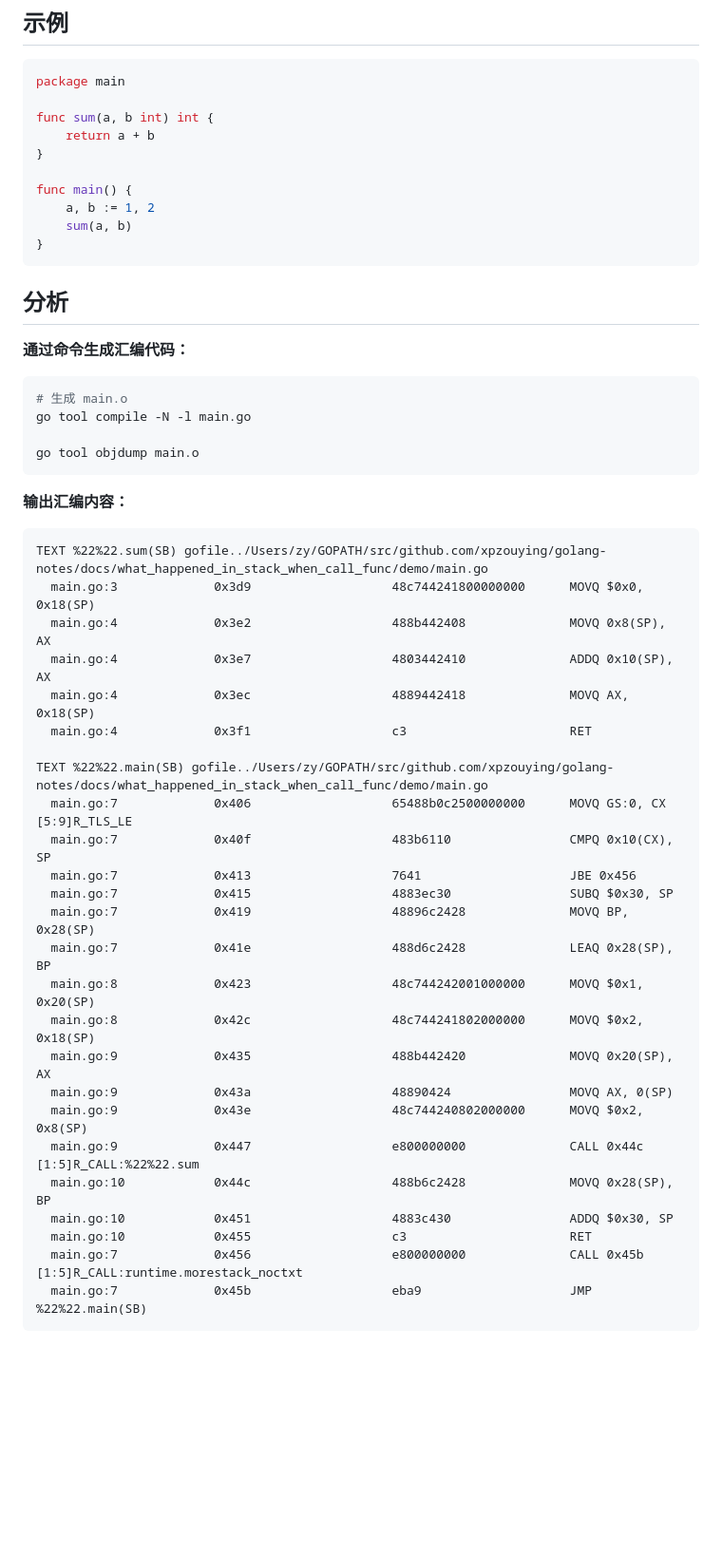
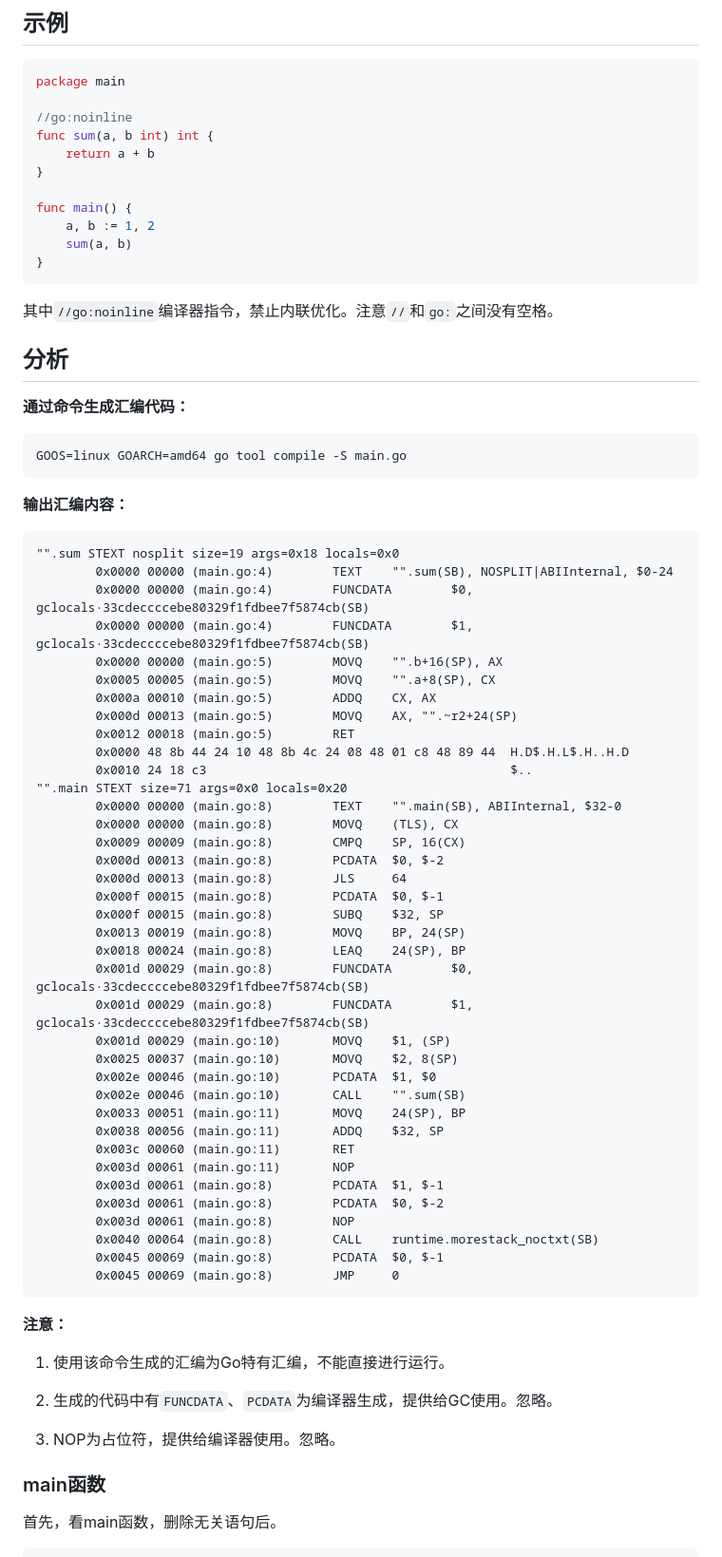
Before and after one commit to xpzouying/golang-notes, a Markdown page: docs/what_happened_in_stack_when_call_func/README.md, the part around one of its changes. Shown at 95% size. GitHub-like rendering; blank space fills up the shorter version.

````diff
--- a/docs/what_happened_in_stack_when_call_func/README.md
+++ b/docs/what_happened_in_stack_when_call_func/README.md
@@ -7,6 +7,7 @@
 ```go
 package main
 
+//go:noinline
 func sum(a, b int) int {
 	return a + b
 }
@@ -17,44 +18,71 @@ func main() {
 }
 ```
 
+其中`//go:noinline`编译器指令，禁止内联优化。注意`//`和`go:`之间没有空格。
+
 
 ## 分析
 
 **通过命令生成汇编代码：**
 
 ```bash
-# 生成 main.o
-go tool compile -N -l main.go
-
-go tool objdump main.o
+GOOS=linux GOARCH=amd64 go tool compile -S main.go
 ```
 
 **输出汇编内容：**
 
+
 ```
-TEXT %22%22.sum(SB) gofile../Users/zy/GOPATH/src/github.com/xpzouying/golang-notes/docs/what_happened_in_stack_when_call_func/demo/main.go
-  main.go:3             0x3d9                   48c744241800000000      MOVQ $0x0, 0x18(SP)
-  main.go:4             0x3e2                   488b442408              MOVQ 0x8(SP), AX
-  main.go:4             0x3e7                   4803442410              ADDQ 0x10(SP), AX
-  main.go:4             0x3ec                   4889442418              MOVQ AX, 0x18(SP)
-  main.go:4             0x3f1                   c3                      RET
+"".sum STEXT nosplit size=19 args=0x18 locals=0x0
+        0x0000 00000 (main.go:4)        TEXT    "".sum(SB), NOSPLIT|ABIInternal, $0-24
+        0x0000 00000 (main.go:4)        FUNCDATA        $0, gclocals·33cdeccccebe80329f1fdbee7f5874cb(SB)
+        0x0000 00000 (main.go:4)        FUNCDATA        $1, gclocals·33cdeccccebe80329f1fdbee7f5874cb(SB)
+        0x0000 00000 (main.go:5)        MOVQ    "".b+16(SP), AX
+        0x0005 00005 (main.go:5)        MOVQ    "".a+8(SP), CX
+        0x000a 00010 (main.go:5)        ADDQ    CX, AX
+        0x000d 00013 (main.go:5)        MOVQ    AX, "".~r2+24(SP)
+        0x0012 00018 (main.go:5)        RET
+        0x0000 48 8b 44 24 10 48 8b 4c 24 08 48 01 c8 48 89 44  H.D$.H.L$.H..H.D
+        0x0010 24 18 c3                                         $..
+"".main STEXT size=71 args=0x0 locals=0x20
+        0x0000 00000 (main.go:8)        TEXT    "".main(SB), ABIInternal, $32-0
+        0x0000 00000 (main.go:8)        MOVQ    (TLS), CX
+        0x0009 00009 (main.go:8)        CMPQ    SP, 16(CX)
+        0x000d 00013 (main.go:8)        PCDATA  $0, $-2
+        0x000d 00013 (main.go:8)        JLS     64
+        0x000f 00015 (main.go:8)        PCDATA  $0, $-1
+        0x000f 00015 (main.go:8)        SUBQ    $32, SP
+        0x0013 00019 (main.go:8)        MOVQ    BP, 24(SP)
+        0x0018 00024 (main.go:8)        LEAQ    24(SP), BP
+        0x001d 00029 (main.go:8)        FUNCDATA        $0, gclocals·33cdeccccebe80329f1fdbee7f5874cb(SB)
+        0x001d 00029 (main.go:8)        FUNCDATA        $1, gclocals·33cdeccccebe80329f1fdbee7f5874cb(SB)
+        0x001d 00029 (main.go:10)       MOVQ    $1, (SP)
+        0x0025 00037 (main.go:10)       MOVQ    $2, 8(SP)
+        0x002e 00046 (main.go:10)       PCDATA  $1, $0
+        0x002e 00046 (main.go:10)       CALL    "".sum(SB)
+        0x0033 00051 (main.go:11)       MOVQ    24(SP), BP
+        0x0038 00056 (main.go:11)       ADDQ    $32, SP
+        0x003c 00060 (main.go:11)       RET
+        0x003d 00061 (main.go:11)       NOP
+        0x003d 00061 (main.go:8)        PCDATA  $1, $-1
+        0x003d 00061 (main.go:8)        PCDATA  $0, $-2
+        0x003d 00061 (main.go:8)        NOP
+        0x0040 00064 (main.go:8)        CALL    runtime.morestack_noctxt(SB)
+        0x0045 00069 (main.go:8)        PCDATA  $0, $-1
+        0x0045 00069 (main.go:8)        JMP     0
+```
 
-TEXT %22%22.main(SB) gofile../Users/zy/GOPATH/src/github.com/xpzouying/golang-notes/docs/what_happened_in_stack_when_call_func/demo/main.go
-  main.go:7             0x406                   65488b0c2500000000      MOVQ GS:0, CX           [5:9]R_TLS_LE
-  main.go:7             0x40f                   483b6110                CMPQ 0x10(CX), SP
-  main.go:7             0x413                   7641                    JBE 0x456
-  main.go:7             0x415                   4883ec30                SUBQ $0x30, SP
-  main.go:7             0x419                   48896c2428              MOVQ BP, 0x28(SP)
-  main.go:7             0x41e                   488d6c2428              LEAQ 0x28(SP), BP
-  main.go:8             0x423                   48c744242001000000      MOVQ $0x1, 0x20(SP)
-  main.go:8             0x42c                   48c744241802000000      MOVQ $0x2, 0x18(SP)
-  main.go:9             0x435                   488b442420              MOVQ 0x20(SP), AX
-  main.go:9             0x43a                   48890424                MOVQ AX, 0(SP)
-  main.go:9             0x43e                   48c744240802000000      MOVQ $0x2, 0x8(SP)
-  main.go:9             0x447                   e800000000              CALL 0x44c              [1:5]R_CALL:%22%22.sum
-  main.go:10            0x44c                   488b6c2428              MOVQ 0x28(SP), BP
-  main.go:10            0x451                   4883c430                ADDQ $0x30, SP
-  main.go:10            0x455                   c3                      RET
-  main.go:7             0x456                   e800000000              CALL 0x45b              [1:5]R_CALL:runtime.morestack_noctxt
-  main.go:7             0x45b                   eba9                    JMP %22%22.main(SB)
+**注意：**
+
+1. 使用该命令生成的汇编为Go特有汇编，不能直接进行运行。
+
+2. 生成的代码中有`FUNCDATA`、`PCDATA`为编译器生成，提供给GC使用。忽略。
+
+3. NOP为占位符，提供给编译器使用。忽略。
+
+
+### main函数
+
+首先，看main函数，删除无关语句后。
+
 ```
````
Also changed, not shown: other parts of docs/what_happened_in_stack_when_call_func/README.md (+153 -0 lines), docs/what_happened_in_stack_when_call_func/go-asm-declare.png (added), docs/what_happened_in_stack_when_call_func/image-20200818100343307.png (added), docs/what_happened_in_stack_when_call_func/image-20200818102320139.png (added), docs/what_happened_in_stack_when_call_func/image-20200818103754347.png (added), docs/what_happened_in_stack_when_call_func/image-20200818104357310.png (added).
